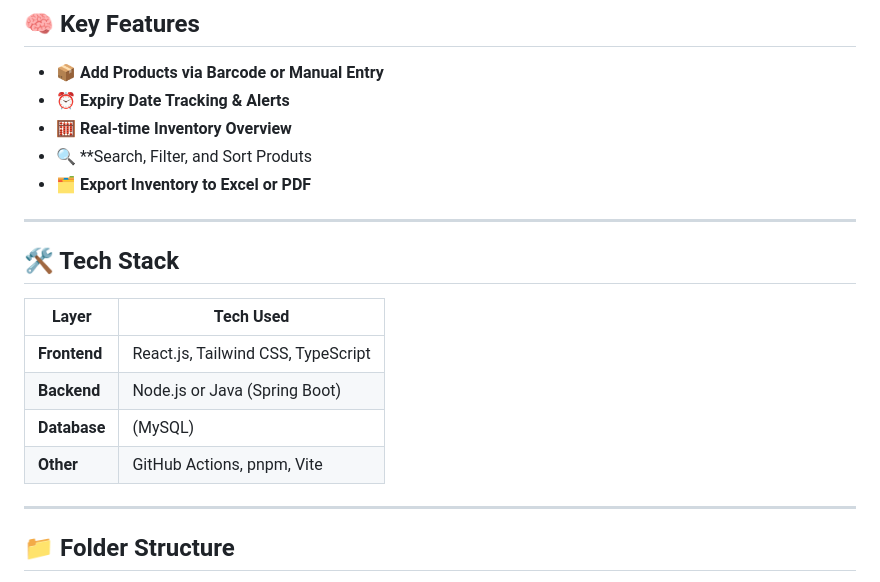
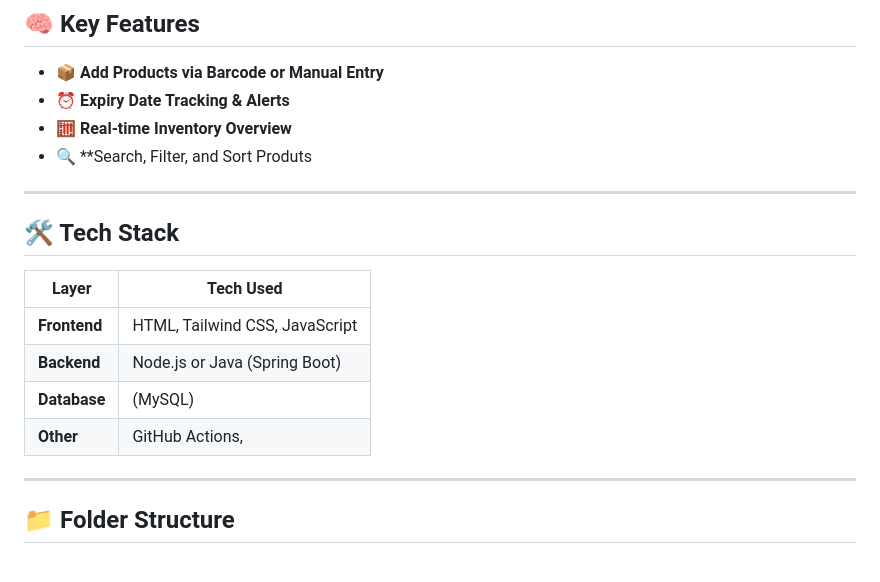
Before and after one commit to UtkarshUpadhyay7/Hackathon_project, a Markdown page: README.md, the part around the change. Rendered like a GitHub page.

```diff
--- a/README.md
+++ b/README.md
@@ -19,7 +19,7 @@ It features real-time updates, clean UI/UX, and supports OAuth login for secure
 - ⏰ **Expiry Date Tracking & Alerts**
 - 🧮 **Real-time Inventory Overview**
 - 🔍 **Search, Filter, and Sort Produts
-- 🗂️ **Export Inventory to Excel or PDF**
+
 
 ---
 
@@ -27,10 +27,10 @@ It features real-time updates, clean UI/UX, and supports OAuth login for secure
 
 | Layer         | Tech Used                          |
 |---------------|------------------------------------|
-| **Frontend**  | React.js, Tailwind CSS, TypeScript |
+| **Frontend**  | HTML, Tailwind CSS, JavaScript |
 | **Backend**   | Node.js or Java (Spring Boot)      |
 | **Database**  |  (MySQL)              |
-| **Other**     | GitHub Actions, pnpm, Vite         |
+| **Other**     | GitHub Actions,                    |
 
 ---
 
```
